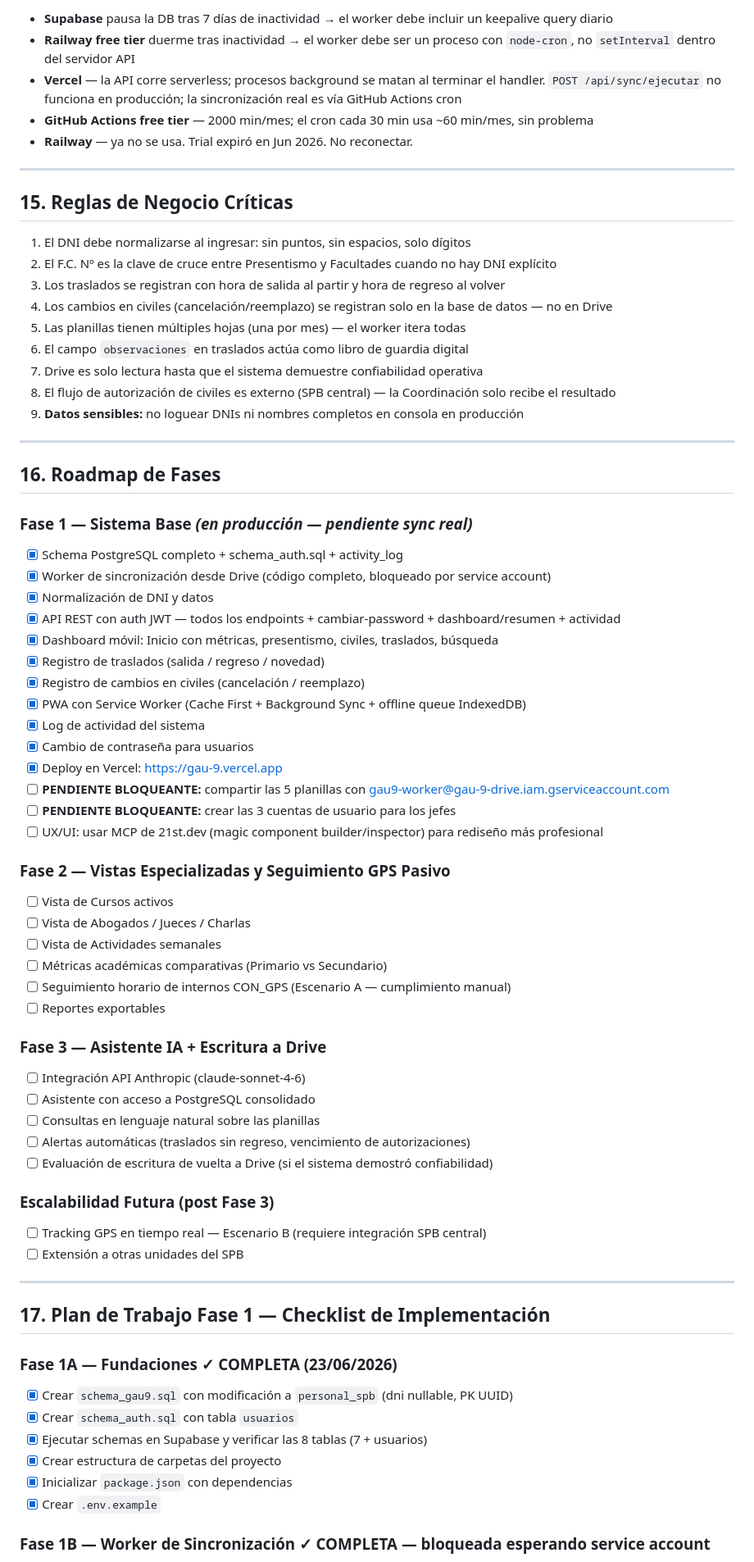
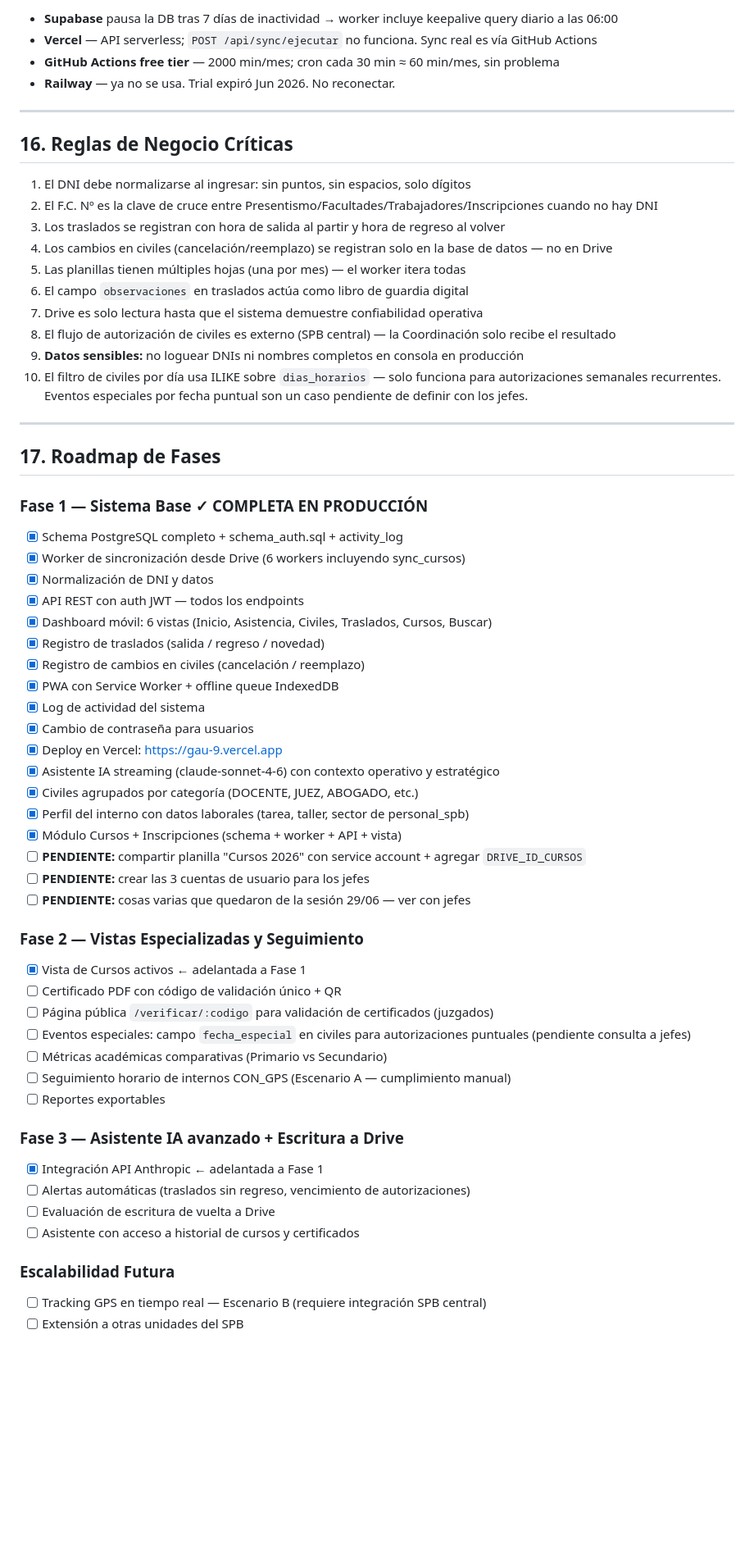
Before and after one commit to Edgardo-Lamas/GAU-9, a Markdown page: CLAUDE.md, the part around one of its changes. Shown at 82% size. Rendered like a GitHub page; blank space fills up the shorter version.

```diff
--- a/CLAUDE.md
+++ b/CLAUDE.md
@@ -327,16 +371,15 @@ GET  /api/sync/log
 
-- **Supabase** pausa la DB tras 7 días de inactividad → el worker debe incluir un keepalive query diario
-- **Railway free tier** duerme tras inactividad → el worker debe ser un proceso con `node-cron`, no `setInterval` dentro del servidor API
-- **Vercel** — la API corre serverless; procesos background se matan al terminar el handler. `POST /api/sync/ejecutar` no funciona en producción; la sincronización real es vía GitHub Actions cron
-- **GitHub Actions free tier** — 2000 min/mes; el cron cada 30 min usa ~60 min/mes, sin problema
-- **Railway** — ya no se usa. Trial expiró en Jun 2026. No reconectar.
+- **Supabase** pausa la DB tras 7 días de inactividad → worker incluye keepalive query diario a las 06:00
+- **Vercel** — API serverless; `POST /api/sync/ejecutar` no funciona. Sync real es vía GitHub Actions
+- **GitHub Actions free tier** — 2000 min/mes; cron cada 30 min ≈ 60 min/mes, sin problema
+- **Railway** — ya no se usa. Trial expiró Jun 2026. No reconectar.
 
 ---
 
-## 15. Reglas de Negocio Críticas
+## 16. Reglas de Negocio Críticas
 
 1. El DNI debe normalizarse al ingresar: sin puntos, sin espacios, solo dígitos
-2. El F.C. Nº es la clave de cruce entre Presentismo y Facultades cuando no hay DNI explícito
+2. El F.C. Nº es la clave de cruce entre Presentismo/Facultades/Trabajadores/Inscripciones cuando no hay DNI
 3. Los traslados se registran con hora de salida al partir y hora de regreso al volver
 4. Los cambios en civiles (cancelación/reemplazo) se registran solo en la base de datos — no en Drive
 5. Las planillas tienen múltiples hojas (una por mes) — el worker itera todas
@@ -344,57 +387,47 @@ GET  /api/sync/log
 7. Drive es solo lectura hasta que el sistema demuestre confiabilidad operativa
 8. El flujo de autorización de civiles es externo (SPB central) — la Coordinación solo recibe el resultado
 9. **Datos sensibles:** no loguear DNIs ni nombres completos en consola en producción
+10. El filtro de civiles por día usa ILIKE sobre `dias_horarios` — solo funciona para autorizaciones semanales recurrentes. Eventos especiales por fecha puntual son un caso pendiente de definir con los jefes.
 
 ---
 
-## 16. Roadmap de Fases
+## 17. Roadmap de Fases
 
-### Fase 1 — Sistema Base *(en producción — pendiente sync real)*
+### Fase 1 — Sistema Base ✓ COMPLETA EN PRODUCCIÓN
 - [x] Schema PostgreSQL completo + schema_auth.sql + activity_log
-- [x] Worker de sincronización desde Drive (código completo, bloqueado por service account)
+- [x] Worker de sincronización desde Drive (6 workers incluyendo sync_cursos)
 - [x] Normalización de DNI y datos
-- [x] API REST con auth JWT — todos los endpoints + cambiar-password + dashboard/resumen + actividad
-- [x] Dashboard móvil: Inicio con métricas, presentismo, civiles, traslados, búsqueda
+- [x] API REST con auth JWT — todos los endpoints
+- [x] Dashboard móvil: 6 vistas (Inicio, Asistencia, Civiles, Traslados, Cursos, Buscar)
 - [x] Registro de traslados (salida / regreso / novedad)
 - [x] Registro de cambios en civiles (cancelación / reemplazo)
-- [x] PWA con Service Worker (Cache First + Background Sync + offline queue IndexedDB)
+- [x] PWA con Service Worker + offline queue IndexedDB
 - [x] Log de actividad del sistema
 - [x] Cambio de contraseña para usuarios
 - [x] Deploy en Vercel: https://gau-9.vercel.app
-- [ ] **PENDIENTE BLOQUEANTE:** compartir las 5 planillas con gau9-worker@gau-9-drive.iam.gserviceaccount.com
-- [ ] **PENDIENTE BLOQUEANTE:** crear las 3 cuentas de usuario para los jefes
-- [ ] UX/UI: usar MCP de 21st.dev (magic component builder/inspector) para rediseño más profesional
+- [x] Asistente IA streaming (claude-sonnet-4-6) con contexto operativo y estratégico
+- [x] Civiles agrupados por categoría (DOCENTE, JUEZ, ABOGADO, etc.)
+- [x] Perfil del interno con datos laborales (tarea, taller, sector de personal_spb)
+- [x] Módulo Cursos + Inscripciones (schema + worker + API + vista)
+- [ ] **PENDIENTE:** compartir planilla "Cursos 2026" con service account + agregar `DRIVE_ID_CURSOS`
+- [ ] **PENDIENTE:** crear las 3 cuentas de usuario para los jefes
+- [ ] **PENDIENTE:** cosas varias que quedaron de la sesión 29/06 — ver con jefes
 
-### Fase 2 — Vistas Especializadas y Seguimiento GPS Pasivo
-- [ ] Vista de Cursos activos
-- [ ] Vista de Abogados / Jueces / Charlas
-- [ ] Vista de Actividades semanales
+### Fase 2 — Vistas Especializadas y Seguimiento
+- [x] Vista de Cursos activos ← adelantada a Fase 1
+- [ ] Certificado PDF con código de validación único + QR
+- [ ] Página pública `/verificar/:codigo` para validación de certificados (juzgados)
+- [ ] Eventos especiales: campo `fecha_especial` en civiles para autorizaciones puntuales (pendiente consulta a jefes)
 - [ ] Métricas académicas comparativas (Primario vs Secundario)
 - [ ] Seguimiento horario de internos CON_GPS (Escenario A — cumplimiento manual)
 - [ ] Reportes exportables
 
-### Fase 3 — Asistente IA + Escritura a Drive
-- [ ] Integración API Anthropic (claude-sonnet-4-6)
-- [ ] Asistente con acceso a PostgreSQL consolidado
-- [ ] Consultas en lenguaje natural sobre las planillas
+### Fase 3 — Asistente IA avanzado + Escritura a Drive
+- [x] Integración API Anthropic ← adelantada a Fase 1
 - [ ] Alertas automáticas (traslados sin regreso, vencimiento de autorizaciones)
-- [ ] Evaluación de escritura de vuelta a Drive (si el sistema demostró confiabilidad)
+- [ ] Evaluación de escritura de vuelta a Drive
+- [ ] Asistente con acceso a historial de cursos y certificados
 
-### Escalabilidad Futura (post Fase 3)
+### Escalabilidad Futura
 - [ ] Tracking GPS en tiempo real — Escenario B (requiere integración SPB central)
 - [ ] Extensión a otras unidades del SPB
-
----
-
-## 17. Plan de Trabajo Fase 1 — Checklist de Implementación
-
-### Fase 1A — Fundaciones ✓ COMPLETA (23/06/2026)
-- [x] Crear `schema_gau9.sql` con modificación a `personal_spb` (dni nullable, PK UUID)
-- [x] Crear `schema_auth.sql` con tabla `usuarios`
-- [x] Ejecutar schemas en Supabase y verificar las 8 tablas (7 + usuarios)
-- [x] Crear estructura de carpetas del proyecto
-- [x] Inicializar `package.json` con dependencias
-- [x] Crear `.env.example`
-
-### Fase 1B — Worker de Sincronización ✓ COMPLETA — bloqueada esperando service account
-
```
Also changed, not shown: other parts of CLAUDE.md (+156 -149 lines).
